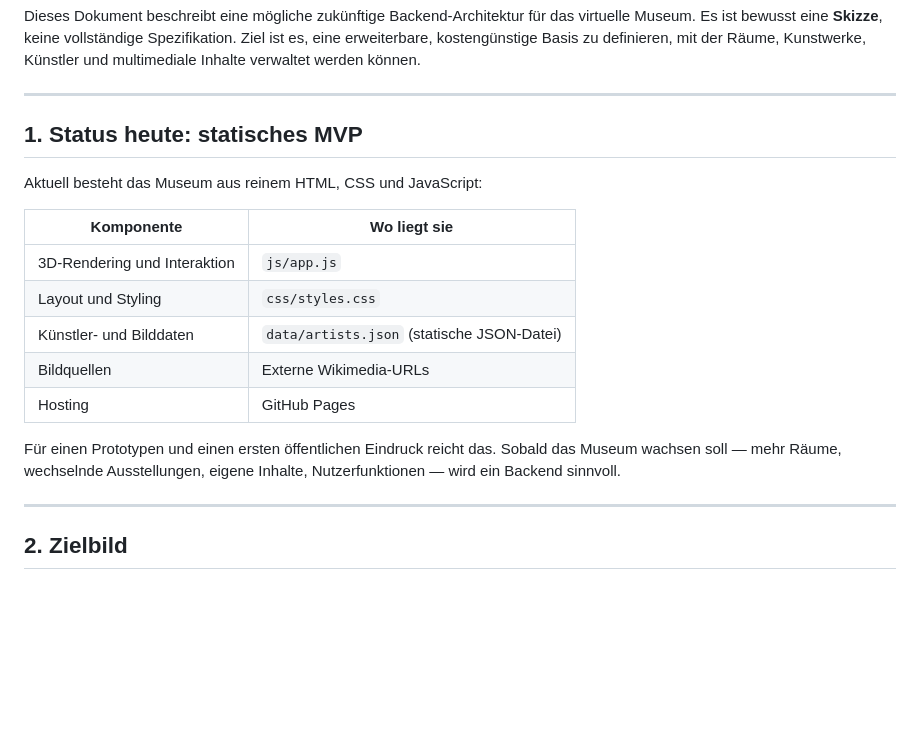
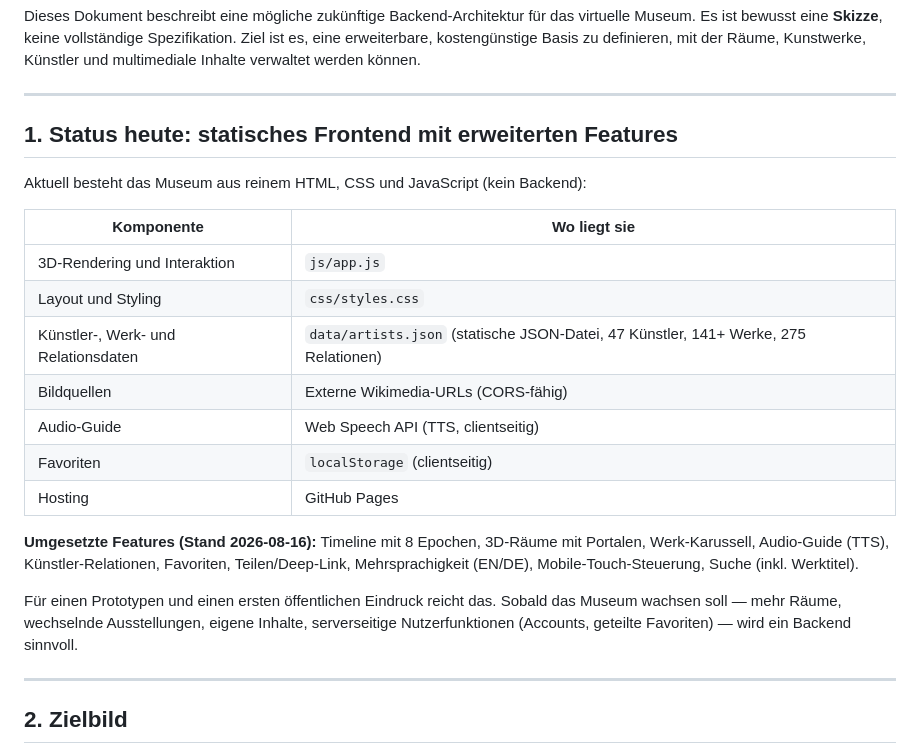
Before and after one commit to IceBeaTs96/museum-virtual, a Markdown page: ARCHITECTURE.md, the part around the change. Drawn GitHub-style; blank space fills up the shorter version.

Commit message:
Update ARCHITECTURE.md status to reflect implemented features

```diff
--- a/ARCHITECTURE.md
+++ b/ARCHITECTURE.md
@@ -4,19 +4,23 @@ Dieses Dokument beschreibt eine mögliche zukünftige Backend-Architektur für d
 
 ---
 
-## 1. Status heute: statisches MVP
+## 1. Status heute: statisches Frontend mit erweiterten Features
 
-Aktuell besteht das Museum aus reinem HTML, CSS und JavaScript:
+Aktuell besteht das Museum aus reinem HTML, CSS und JavaScript (kein Backend):
 
 | Komponente | Wo liegt sie |
 |------------|--------------|
 | 3D-Rendering und Interaktion | `js/app.js` |
 | Layout und Styling | `css/styles.css` |
-| Künstler- und Bilddaten | `data/artists.json` (statische JSON-Datei) |
-| Bildquellen | Externe Wikimedia-URLs |
+| Künstler-, Werk- und Relationsdaten | `data/artists.json` (statische JSON-Datei, 47 Künstler, 141+ Werke, 275 Relationen) |
+| Bildquellen | Externe Wikimedia-URLs (CORS-fähig) |
+| Audio-Guide | Web Speech API (TTS, clientseitig) |
+| Favoriten | `localStorage` (clientseitig) |
 | Hosting | GitHub Pages |
 
-Für einen Prototypen und einen ersten öffentlichen Eindruck reicht das. Sobald das Museum wachsen soll — mehr Räume, wechselnde Ausstellungen, eigene Inhalte, Nutzerfunktionen — wird ein Backend sinnvoll.
+**Umgesetzte Features (Stand 2026-08-16):** Timeline mit 8 Epochen, 3D-Räume mit Portalen, Werk-Karussell, Audio-Guide (TTS), Künstler-Relationen, Favoriten, Teilen/Deep-Link, Mehrsprachigkeit (EN/DE), Mobile-Touch-Steuerung, Suche (inkl. Werktitel).
+
+Für einen Prototypen und einen ersten öffentlichen Eindruck reicht das. Sobald das Museum wachsen soll — mehr Räume, wechselnde Ausstellungen, eigene Inhalte, serverseitige Nutzerfunktionen (Accounts, geteilte Favoriten) — wird ein Backend sinnvoll.
 
 ---
 
```
